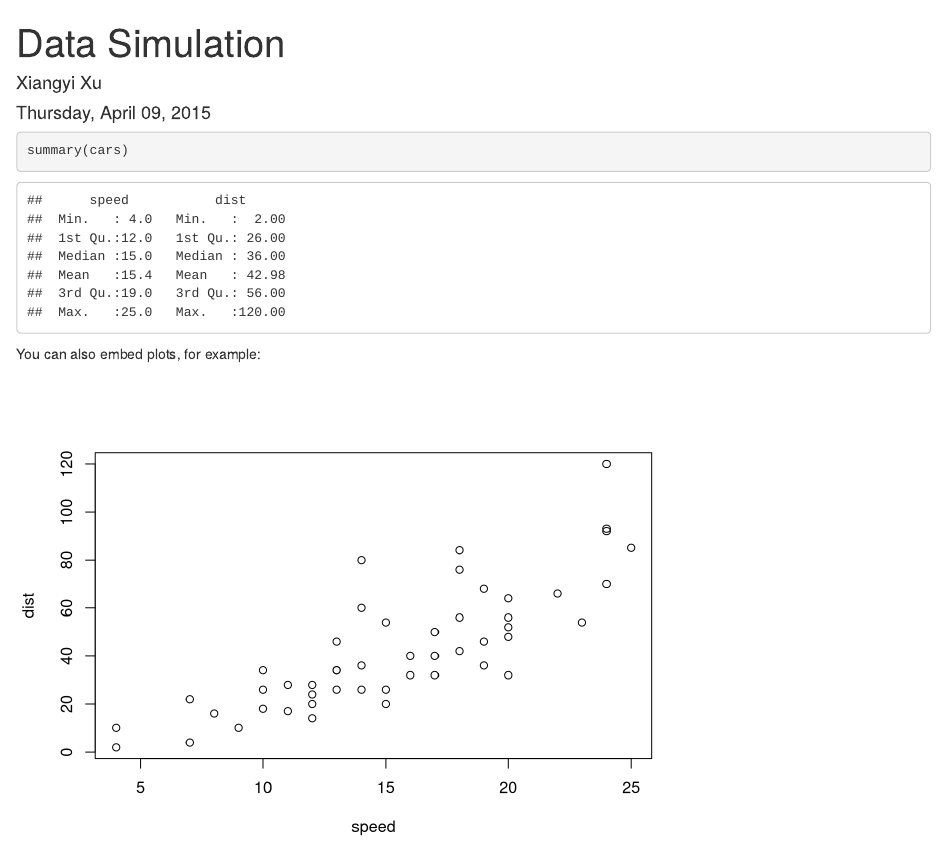
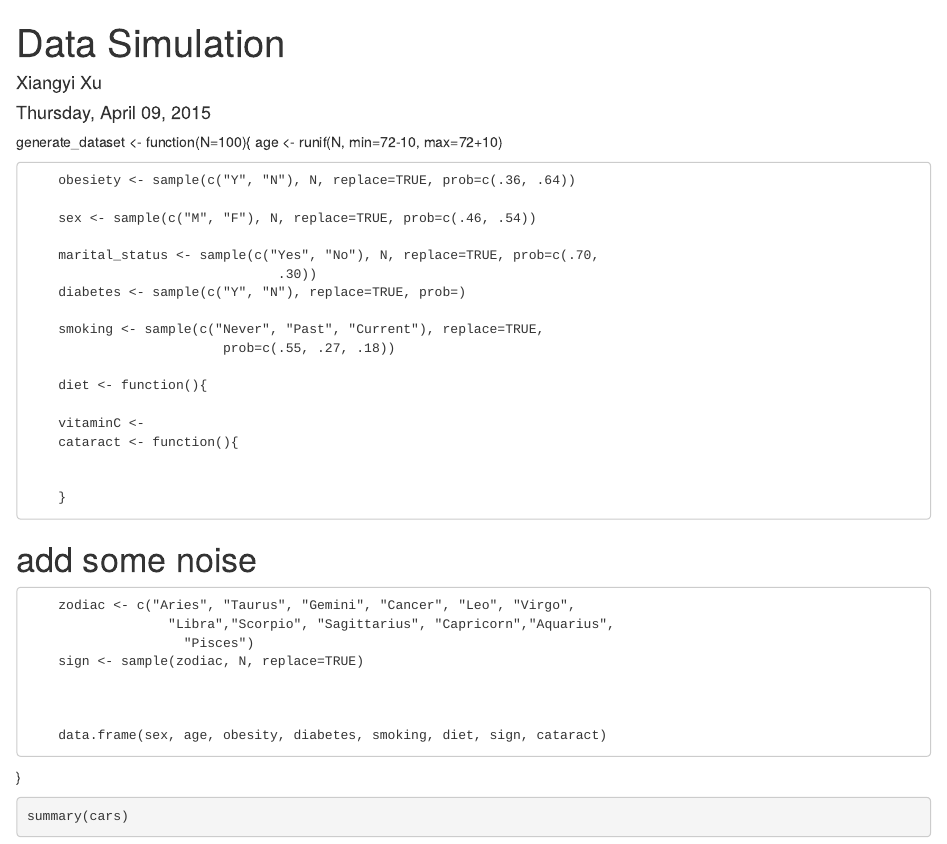
Before and after one commit to xxu26/hs616, an R Markdown document (DataSimulation/DataSimulation.rmd): the page in a window 1100 px wide, from its top. Rendered offline with R 4.5, knitr and Pandoc, with nearby package versions.

Commit message:
first draft

```diff
--- a/DataSimulation/DataSimulation.rmd
+++ b/DataSimulation/DataSimulation.rmd
@@ -6,6 +6,40 @@
   html_document:
     keep_md: yes
 ---
+generate_dataset <- function(N=100){
+        age <- runif(N, min=72-10, max=72+10)
+
+        obesiety <- sample(c("Y", "N"), N, replace=TRUE, prob=c(.36, .64))
+
+        sex <- sample(c("M", "F"), N, replace=TRUE, prob=c(.46, .54))
+
+        marital_status <- sample(c("Yes", "No"), N, replace=TRUE, prob=c(.70,
+                                    .30))
+        diabetes <- sample(c("Y", "N"), replace=TRUE, prob=)
+
+        smoking <- sample(c("Never", "Past", "Current"), replace=TRUE,
+                             prob=c(.55, .27, .18))
+
+        diet <- function(){
+
+        vitaminC <-
+        cataract <- function(){
+
+
+        }
+
+# add some noise
+
+        zodiac <- c("Aries", "Taurus", "Gemini", "Cancer", "Leo", "Virgo",
+                      "Libra","Scorpio", "Sagittarius", "Capricorn","Aquarius",
+                        "Pisces")
+        sign <- sample(zodiac, N, replace=TRUE)
+
+
+
+        data.frame(sex, age, obesity, diabetes, smoking, diet, sign, cataract)
+}
+
 
 
 
```
